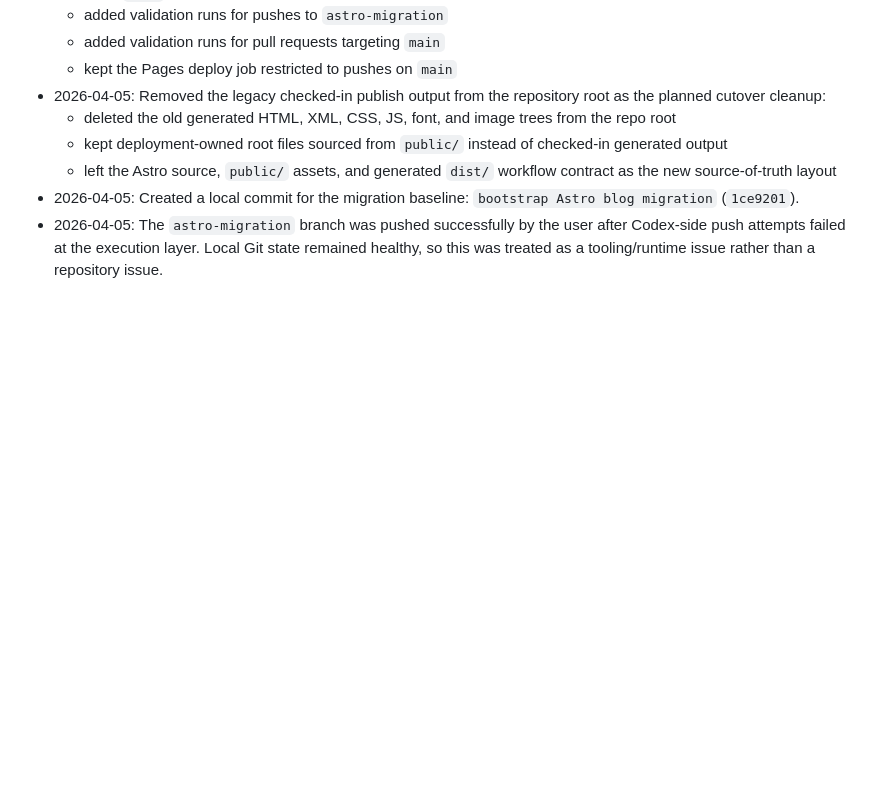
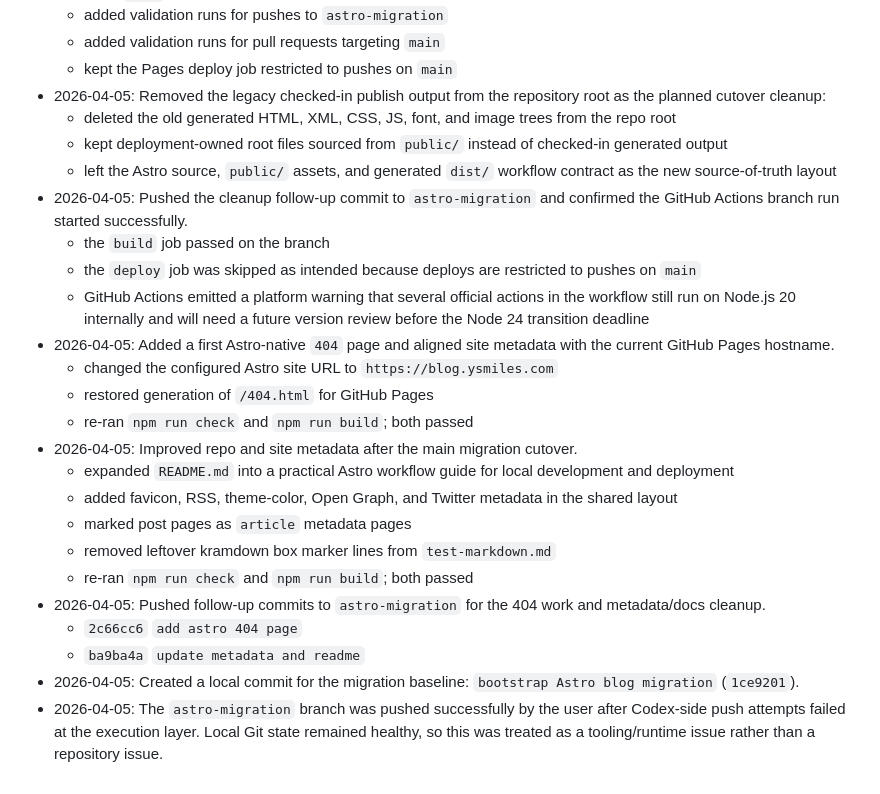
Before and after one commit to ysmiles/blog.ysmiles.com, a Markdown page: docs/astro-migration-journal.md, the part around the change. GitHub-like rendering; blank space fills up the shorter version.

Commit message:
update migration notes

```diff
--- a/docs/astro-migration-journal.md
+++ b/docs/astro-migration-journal.md
@@ -67,5 +67,22 @@ This file records the migration of `blog.ysmiles.com` from a checked-in static s
   - deleted the old generated HTML, XML, CSS, JS, font, and image trees from the repo root
   - kept deployment-owned root files sourced from `public/` instead of checked-in generated output
   - left the Astro source, `public/` assets, and generated `dist/` workflow contract as the new source-of-truth layout
+- 2026-04-05: Pushed the cleanup follow-up commit to `astro-migration` and confirmed the GitHub Actions branch run started successfully.
+  - the `build` job passed on the branch
+  - the `deploy` job was skipped as intended because deploys are restricted to pushes on `main`
+  - GitHub Actions emitted a platform warning that several official actions in the workflow still run on Node.js 20 internally and will need a future version review before the Node 24 transition deadline
+- 2026-04-05: Added a first Astro-native `404` page and aligned site metadata with the current GitHub Pages hostname.
+  - changed the configured Astro site URL to `https://blog.ysmiles.com`
+  - restored generation of `/404.html` for GitHub Pages
+  - re-ran `npm run check` and `npm run build`; both passed
+- 2026-04-05: Improved repo and site metadata after the main migration cutover.
+  - expanded `README.md` into a practical Astro workflow guide for local development and deployment
+  - added favicon, RSS, theme-color, Open Graph, and Twitter metadata in the shared layout
+  - marked post pages as `article` metadata pages
+  - removed leftover kramdown box marker lines from `test-markdown.md`
+  - re-ran `npm run check` and `npm run build`; both passed
+- 2026-04-05: Pushed follow-up commits to `astro-migration` for the 404 work and metadata/docs cleanup.
+  - `2c66cc6` `add astro 404 page`
+  - `ba9ba4a` `update metadata and readme`
 - 2026-04-05: Created a local commit for the migration baseline: `bootstrap Astro blog migration` (`1ce9201`).
 - 2026-04-05: The `astro-migration` branch was pushed successfully by the user after Codex-side push attempts failed at the execution layer. Local Git state remained healthy, so this was treated as a tooling/runtime issue rather than a repository issue.
```
Also changed, not shown: docs/astro-migration-spec.md (+19 -0 lines).
